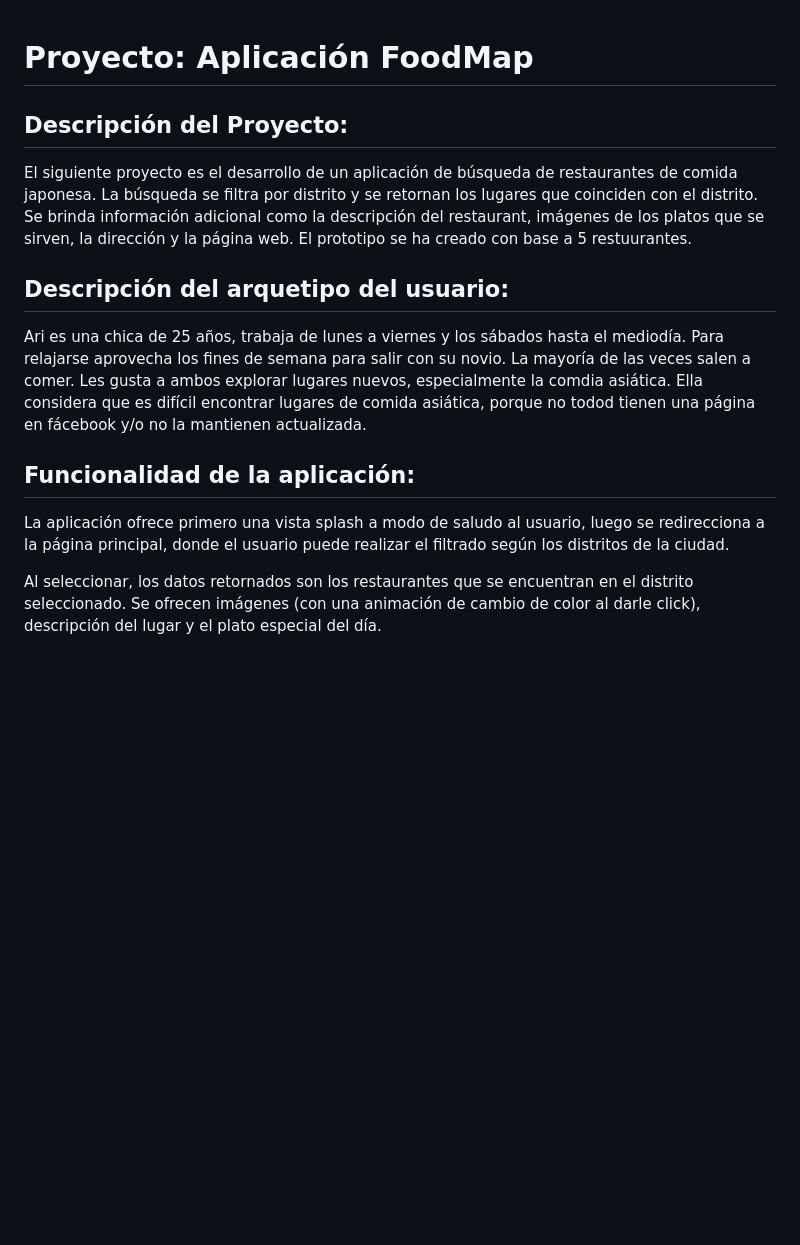
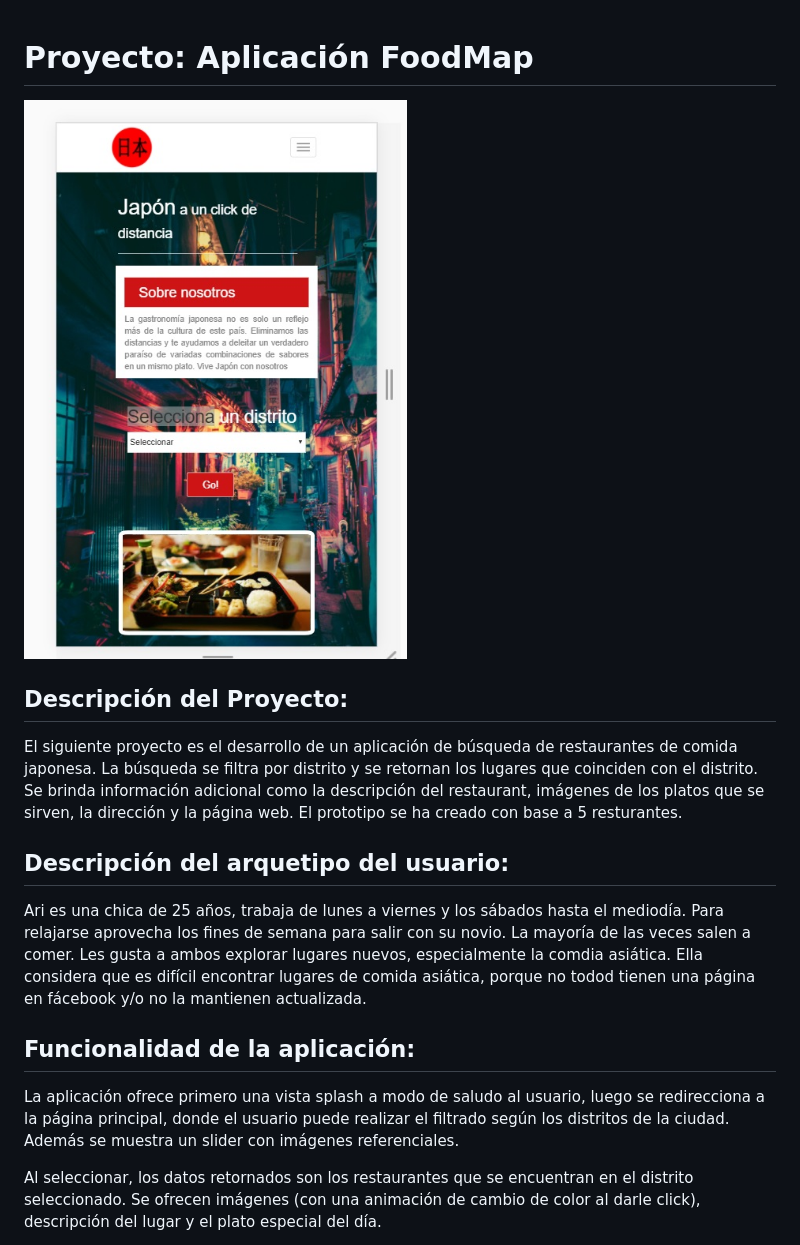
Before and after one commit to Yelitza3125/foodmap, a Markdown page: README.md, the part around the change. Rendered like a GitHub page; pictures changed too: assets/images/app.jpg (added); blank space fills up the shorter version.

Commit message:
Añadiendo imagen al archivo readme

```diff
--- a/README.md
+++ b/README.md
@@ -1,11 +1,13 @@
 # Proyecto: Aplicación FoodMap
+
+![FoodMap](assets/images/app.jpg)
 
 ## Descripción del Proyecto:
 
 El siguiente proyecto es el desarrollo de un aplicación de búsqueda de restaurantes de comida japonesa.
 La búsqueda se filtra por distrito y se retornan los lugares que coinciden con el distrito.
 Se brinda información adicional como la descripción del restaurant, imágenes de los platos que se sirven, la dirección y la página web.
-El prototipo se ha creado con base a 5 restuurantes.
+El prototipo se ha creado con base a 5 resturantes.
 
 ## Descripción del arquetipo del usuario:
 
@@ -15,7 +17,7 @@ Ella considera que es difícil encontrar lugares de comida asiática, porque no
 
 ## Funcionalidad de la aplicación:
 
-La aplicación ofrece primero una vista splash a modo de saludo al usuario, luego se redirecciona a la página principal, donde el usuario puede realizar el filtrado según los distritos de la ciudad.
+La aplicación ofrece primero una vista splash a modo de saludo al usuario, luego se redirecciona a la página principal, donde el usuario puede realizar el filtrado según los distritos de la ciudad. Además se muestra un slider con imágenes referenciales.
 
 Al seleccionar, los datos retornados son los restaurantes que se encuentran en el distrito seleccionado. Se ofrecen imágenes (con una animación de cambio de color al darle click), descripción del lugar y el plato especial del día.
 
```
